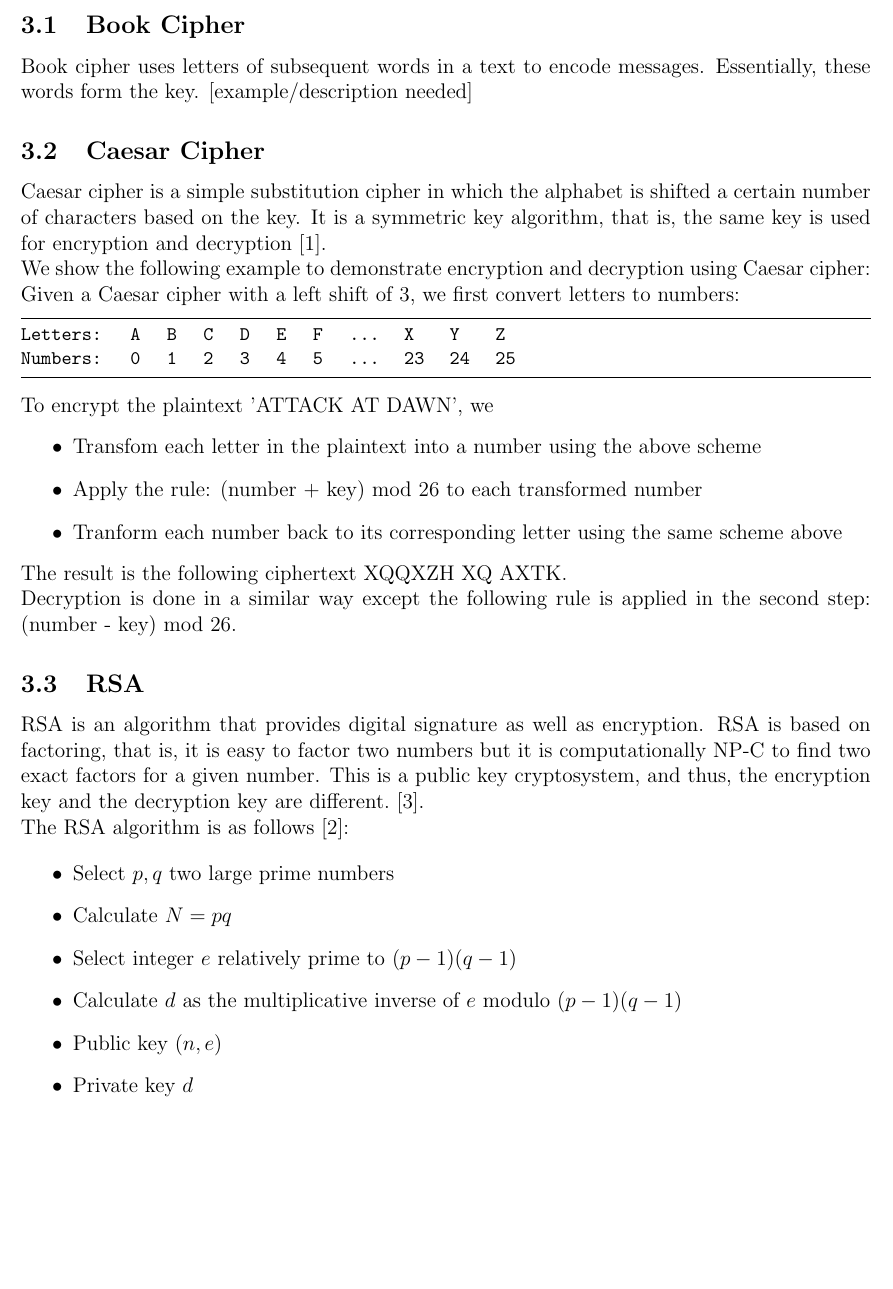
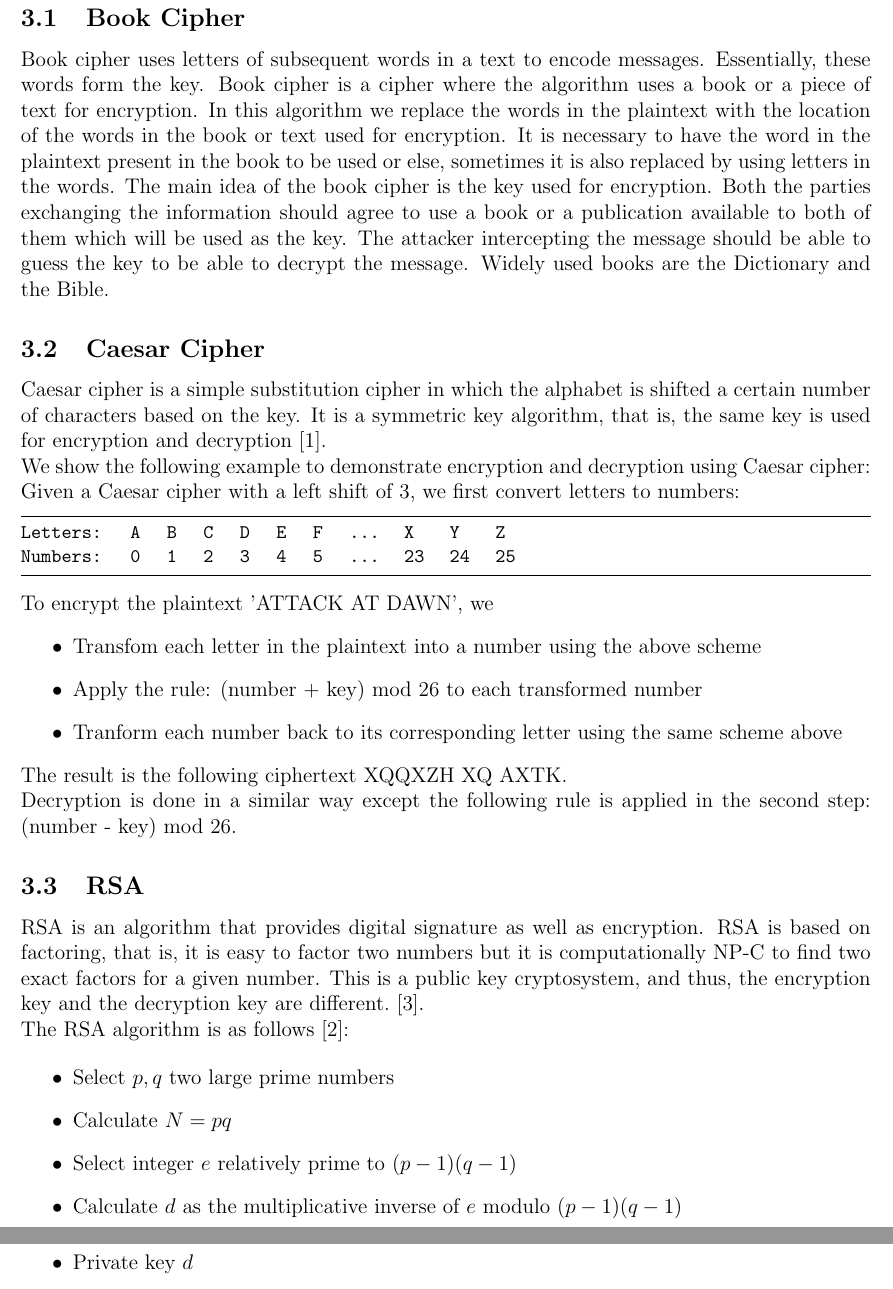
Before and after one commit to bsamanvitha/Cryptanalysis_Project, a LaTeX document (Report/report.tex): part of page 2 of 4 before the commit and two parts of pages 2 and 3 of 4 after it, the two joined at a grey line, cut so that both start at the same text, the shorter picture padded with empty space. Compiled offline with pdfLaTeX.

Commit message:
Add Shubham's summary on book cipher

```diff
--- a/Report/report.tex
+++ b/Report/report.tex
@@ -66,8 +66,7 @@ We discuss the high-level algorithm design of Book, Caesar, and RSA ciphers, the
 % ~~~~~~~~~~~~~~~~~~~~~~~~ ALGORITHM DISCUSSION ~~~~~~~~~~~~~~~~~~~~~~~~
 \section{Algorithms Discussion}
 \subsection{Book Cipher}
-Book cipher uses letters of subsequent words in a text to encode messages. Essentially, these words form the key.
-[example/description needed]
+Book cipher uses letters of subsequent words in a text to encode messages. Essentially, these words form the key. Book cipher is a cipher where the algorithm uses a book or a piece of text for encryption. In this algorithm we replace the words in the plaintext with the location of the words in the book or text used for encryption. It is necessary to have the word in the plaintext present in the book to be used or else, sometimes it is also replaced by using letters in the words. The main idea of the book cipher is the key used for encryption. Both the parties exchanging the information should agree to use a book or a publication available to both of them which will be used as the key. The attacker intercepting the message should be able to guess the key to be able to decrypt the message. Widely used books are the Dictionary and the Bible.
 
 \subsection{Caesar Cipher}
 Caesar cipher is a simple substitution cipher in which the alphabet is shifted a certain number of characters based on the key. It is a symmetric key algorithm, that is, the same key is used for encryption and decryption \cite{busta2002encryption}. \\
```
